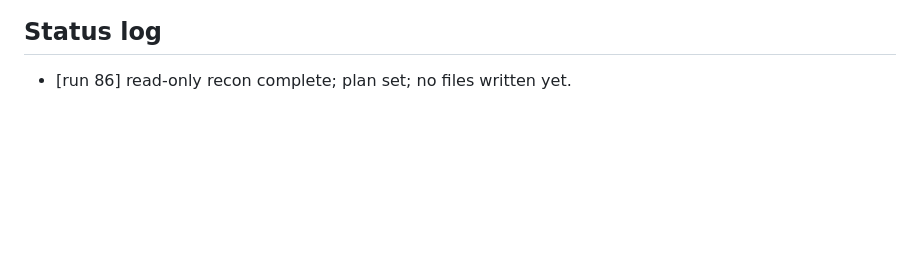
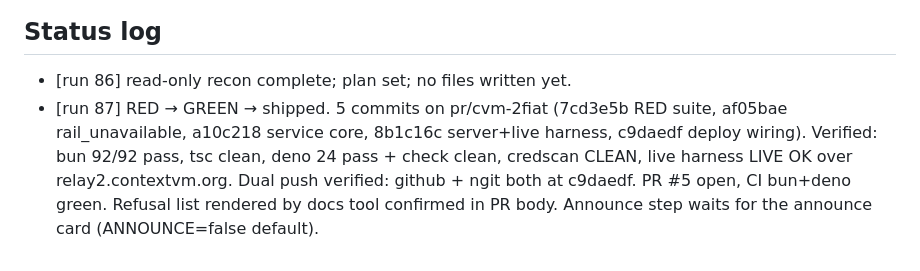
Before and after one commit to cvm-services/cvm-service-kit, a Markdown page: PROGRESS.md, the part around the change. Rendered like a GitHub page; blank space fills up the shorter version.

Commit message:
docs(progress): run 87 status — RED/GREEN/live/push/PR evidence map

```diff
--- a/PROGRESS.md
+++ b/PROGRESS.md
@@ -26,3 +26,4 @@ Deliverable: `services/cvm-2fiat/` rail-only service. Card body + manager commen
 
 ## Status log
 - [run 86] read-only recon complete; plan set; no files written yet.
+- [run 87] RED → GREEN → shipped. 5 commits on pr/cvm-2fiat (7cd3e5b RED suite, af05bae rail_unavailable, a10c218 service core, 8b1c16c server+live harness, c9daedf deploy wiring). Verified: bun 92/92 pass, tsc clean, deno 24 pass + check clean, credscan CLEAN, live harness LIVE OK over relay2.contextvm.org. Dual push verified: github + ngit both at c9daedf. PR #5 open, CI bun+deno green. Refusal list rendered by docs tool confirmed in PR body. Announce step waits for the announce card (ANNOUNCE=false default).
```
